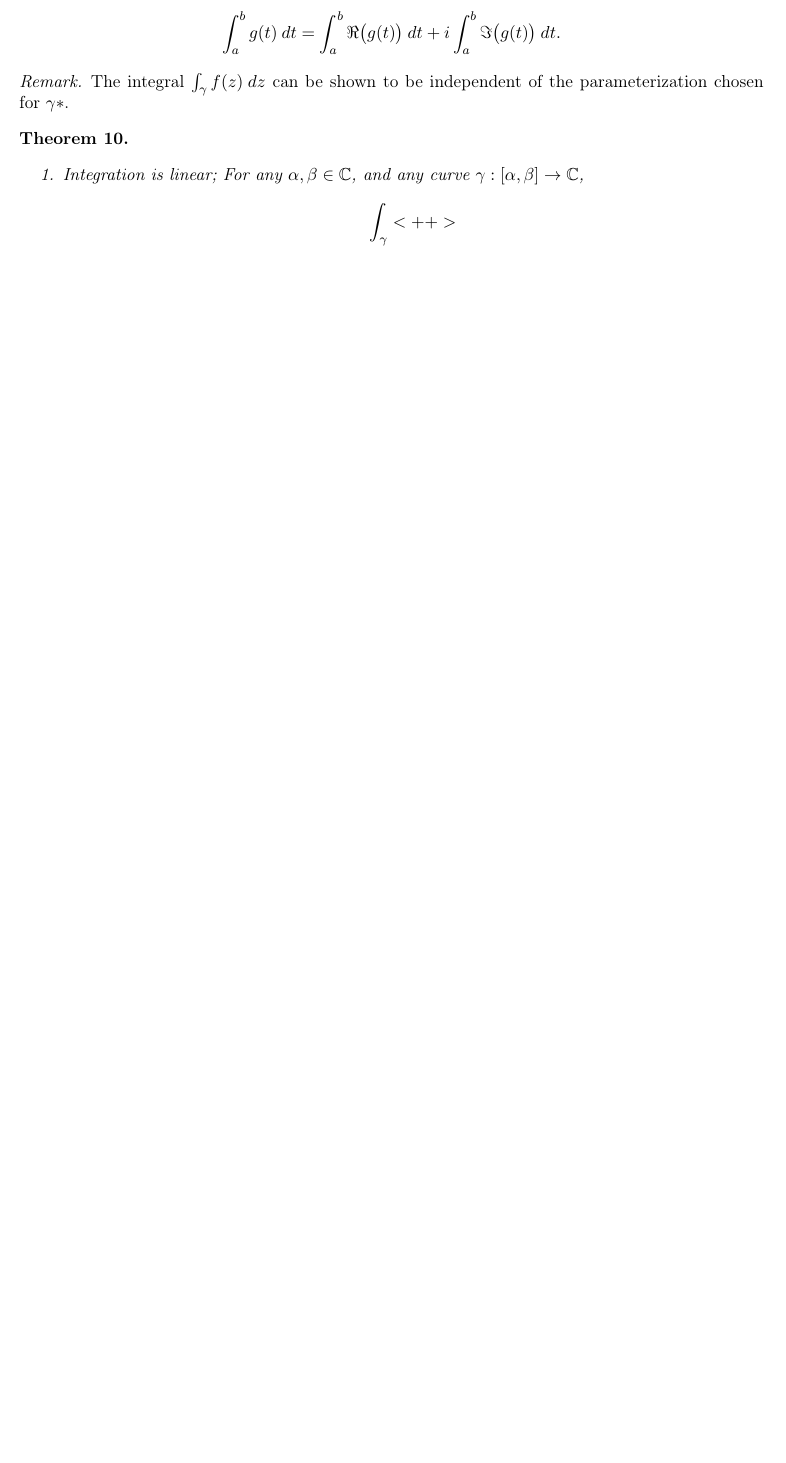
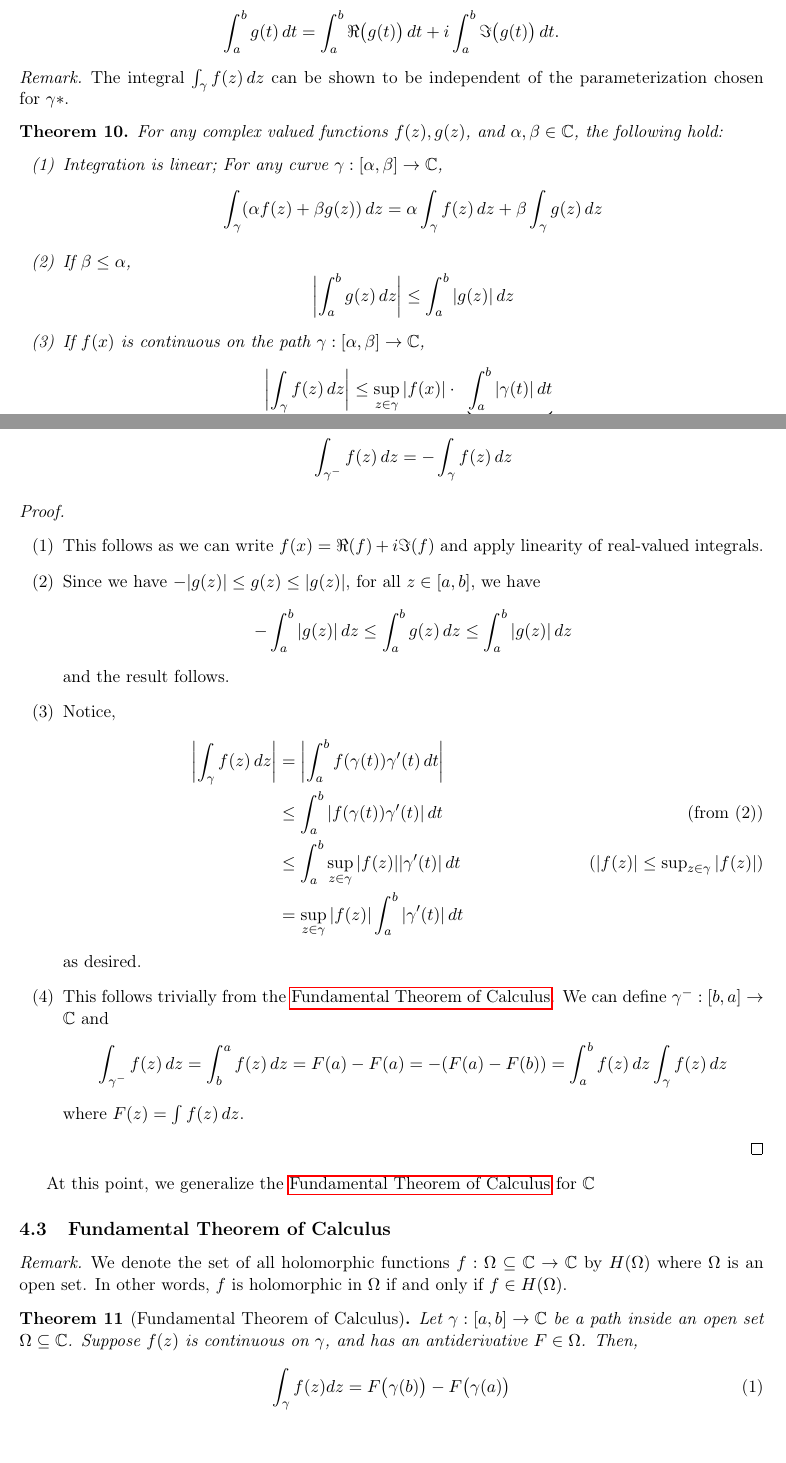
Before and after one commit to kevincheng97/course_notes, a LaTeX document (PMATH 352/Lecture Notes/notes.tex, which reads notes.sty): part of page 16 of 16 before the commit and two parts of pages 16 and 17 of 18 after it, the two joined at a grey line, cut so that both start at the same text, the shorter picture padded with empty space. Compiled offline with pdfLaTeX.

Commit message:
feb 12 lectures

```diff
--- a/PMATH 352/Lecture Notes/notes.tex
+++ b/PMATH 352/Lecture Notes/notes.tex
@@ -1,7 +1,7 @@
 \documentclass[11pt]{article}
 \usepackage{notes}
 
-\newcommand{\thiscoursecode}{PMATH 348}
+\newcommand{\thiscoursecode}{PMATH 352}
 \newcommand{\thiscoursename}{Complex Analysis}
 \newcommand{\thisprof}{Prof. Akshaa Vatwani}
 \newcommand{\me}{Kevin Cheng}
@@ -9,6 +9,7 @@
 
 \newcommand{\Arg}{\text{Arg}}
 \newcommand*{\pd}[3][]{\ensuremath{\frac{\partial^{#1} #2}{\partial #3^{#1}}}}
+\newcommand*\dif{\mathop{}\!d}
 
 \hypersetup
 {pdfauthor={\me},
@@ -898,20 +911,85 @@ $\gamma$, the \underline{integral of $f$ along $\gamma$} is defined by
 \begin{remark}
 If $g$ is complex valued, then
 \begin{equation*}
-\int^b_a g(t)\>dt = \int^b_a \Re\big(g(t)\big)\> dt + i \int^b_a
-\Im\big(g(t)\big)\> dt.
+\int^b_a g(t)\dif t = \int^b_a \Re\big(g(t)\big)\dif t + i \int^b_a
+\Im\big(g(t)\big)\dif t.
 \end{equation*}
 \end{remark}
 \begin{remark}
-The integral $\int_\gamma f(z)\>dz$ can be shown to be independent of the
+The integral $\int_\gamma f(z)\dif z$ can be shown to be independent of the
 parameterization chosen for $\gamma*$.
 \end{remark}
-\begin{theorem}\leavevmode
+\begin{theorem}
+For any complex valued functions $f(z), g(z)$, and $\alpha, \beta \in \C$, the
+following hold:
 \begin{enumerate}
-\item Integration is linear; For any $\alpha, \beta \in \C$, and any curve
-$\gamma:[\alpha,\beta] \to \C$,
+\item Integration is linear; For any curve $\gamma:[\alpha,\beta] \to \C$,
+\begin{equation*} \int_{\gamma} (\alpha f(z) + \beta g(z))\dif z =
+\alpha\int_\gamma f(z)\dif z + \beta\int_\gamma g(z)\dif z
+\end{equation*}
+\item If $\beta \leq \alpha$,
 \begin{equation*}
-\int_{\gamma}<++>
-\end{equation*}<++>
+\left| \int_a^b g(z)\dif z\right| \leq \int_a^b |g(z)| \dif z
+\end{equation*}
+\item If $f(x)$ is continuous on the path $\gamma:[\alpha,\beta] \to \C$,
+\begin{equation*}
+\left| \int_\gamma f(z)\dif z\right| \leq \sup_{z \in \gamma} |f(x)| \cdot
+\underbrace{\int_a^b |\gamma(t)| \dif t}_{\text{length of the path}}
+\end{equation*}
+\item If $\gamma^-$ is the reverse direction of the path $\gamma:[a:b]\to\C$,
+then
+\begin{equation*}
+\int_{\gamma^-} f(z)\dif z = -\int_\gamma f(z)\dif z
+\end{equation*}
 \end{enumerate}
 \end{theorem}
+\begin{proof}\leavevmode
+\begin{enumerate}
+\item This follows as we can write $f(x) = \Re(f) + i\Im(f)$ and apply linearity
+of real-valued integrals.
+\item Since we have $-|g(z)| \leq g(z) \leq |g(z)|$, for all $z \in [a,b]$, we
+have
+\begin{equation*}
+-\int_a^b |g(z)| \dif z \leq \int_a^b g(z) \dif z \leq \int_a^b |g(z)| \dif z
+\end{equation*}
+and the result follows.
+\item Notice,
+\begin{align*}
+\left| \int_\gamma f(z) \dif z\right|
+&= \left| \int_a^b f(\gamma(t))\gamma'(t)\dif t\right|\\
+&\leq \int_a^b |f(\gamma(t))\gamma'(t)| \dif t \tag{from (2)}\\
+&\leq \int_a^b \sup_{z\in\gamma} |f(z)| |\gamma'(t)| \dif t \tag{$|f(z)|\leq
+\sup_{z\in\gamma}|f(z)|$}\\
+&= \sup_{z\in\gamma} |f(z)| \int_a^b |\gamma'(t)| \dif t
+\end{align*}
+as desired.
+\item This follows trivially from the \nameref{ftoc}. We can
+define $\gamma^-:[b,a] \to \C$ and
+\begin{equation*}
+\int_{\gamma^-} f(z) \dif z
+= \int_b^a f(z) \dif z
+= F(a) - F(a)
+= -(F(a) - F(b))
+= \int_a^b f(z) \dif z
+\int_{\gamma} f(z) \dif z
+\end{equation*}
+where $F(z) = \int f(z) \dif z$.
+\end{enumerate}
+\end{proof}
+At this point, we generalize the \nameref{ftoc} for $\C$
+
+\subsection{Fundamental Theorem of Calculus}
+\begin{remark}
+We denote the set of all holomorphic functions $f: \Omega \subseteq \C \to \C$
+by $H(\Omega)$ where $\Omega$ is an open set. In other words, $f$ is holomorphic
+in $\Omega$ if and only if $f \in H(\Omega)$.
+\end{remark}
+\begin{theorem}[Fundamental Theorem of Calculus]
+Let $\gamma:[a,b] \to \mathbb{C}$ be a path inside an open set $\Omega \subseteq
+\mathbb{C}$. Suppose $f(z)$ is continuous on $\gamma$, and has an antiderivative
+$F \in \Omega$. Then,
+\begin{equation}
+\int_{\gamma} f(z) dz = F\big(\gamma(b)\big) - F\big(\gamma(a)\big)
+\end{equation}
+\label{ftoc}
+\end{theorem}
--- a/notes.sty
+++ b/notes.sty
@@ -106,6 +106,7 @@
 
 \foreach \theoremenv in {theorem,theorem*,lemma,claim,prop,corollary,proof} {
     \AtBeginEnvironment{\theoremenv}{%
+        \setlist[enumerate]{label*={(\arabic*)}}
         \setlist[enumerate,2]{label={(\arabic{enumi}.\arabic*)}}
   }
 }
```
Also changed, not shown: PMATH 348/Lecture Notes/notes.tex (+10 -10 lines), PMATH 348/Lecture Notes/notes.pdf, PMATH 352/Lecture Notes/notes.pdf, PMATH 352/Lecture Notes/notes.tex (64 more changed lines).
